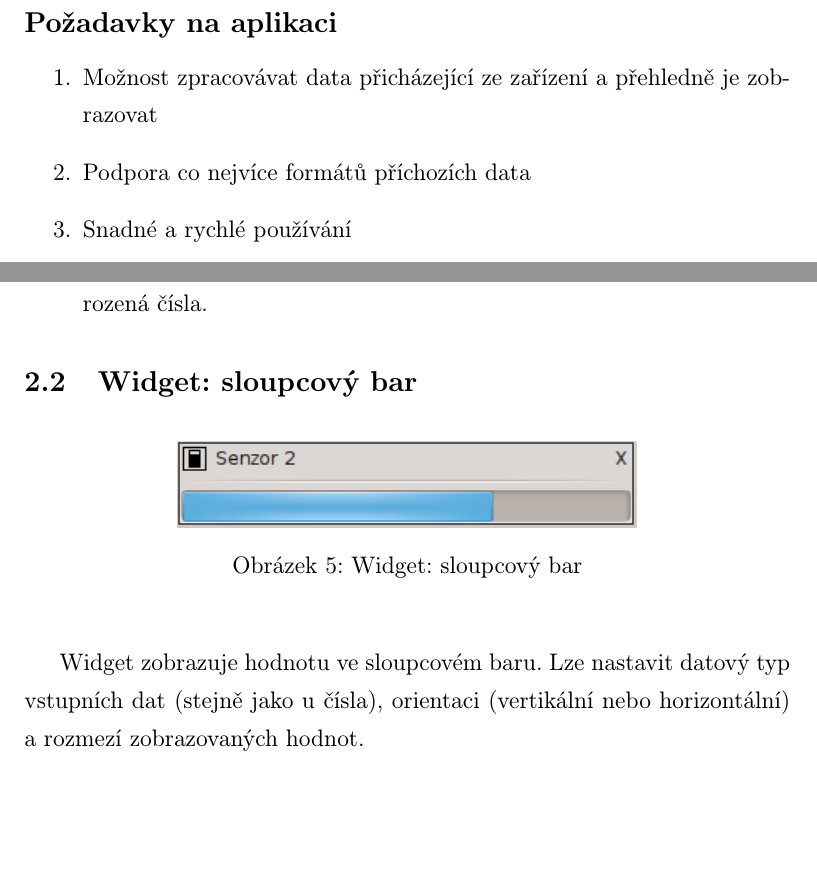
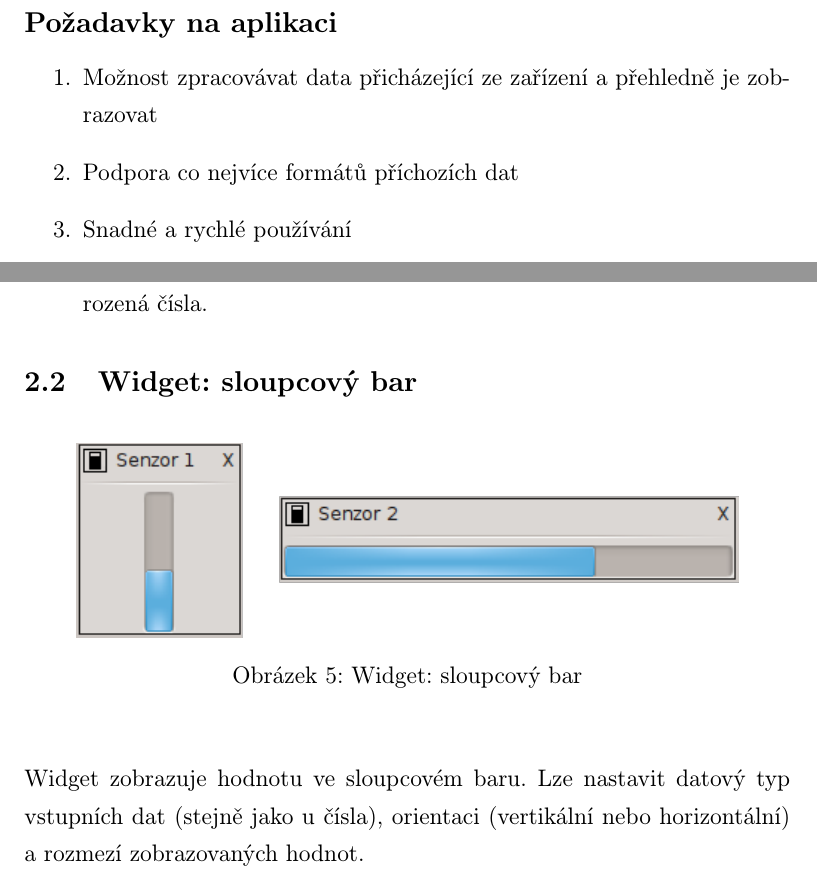
Before and after one commit to Tasssadar/soc, a LaTeX document (text.tex): two parts of pages 8 and 14 of 30 before the commit and two parts of pages 8 and 14 of 31 after it, joined at a grey line, cut so that both start at the same text, the shorter picture padded with empty space. The pictures show the PDF file text.pdf that the author committed with the source.

Commit message:
changeees

```diff
--- a/text.tex
+++ b/text.tex
@@ -255,7 +255,7 @@ Aplikací, které by měly podobné zaměření, jsem našel pouze několik:
 \addcontentsline{toc}{subsection}{Požadavky na aplikaci}
 \begin{enumerate}
     \item Možnost zpracovávat data přicházející ze zařízení a přehledně je zobrazovat % 1
-    \item Podpora co nejvíce formátů příchozích data % 2
+    \item Podpora co nejvíce formátů příchozích dat % 2
     \item Snadné a rychlé používání % 3
     \item Možnost běhu i na jiných systémech než je MS Windows % 4
     \item Co možná nejnižší cena % 5
@@ -372,7 +372,7 @@ Widget dále dokáže zarovnat číslo na maximální délku jeho datového typu
 %\newpage
 \subsection{Widget: sloupcový bar}
 %\addcontentsline{toc}{subsection}{Widget: sloupcový bar}
-\begin{figure}[h]
+\begin{figure}[H]
 \begin{center}
 \includegraphics{img/w_bar.png}
 \caption{Widget: sloupcový bar}
@@ -382,7 +382,7 @@ Widget zobrazuje hodnotu ve sloupcovém baru. Lze nastavit datový typ vstupníc
 
 \subsection{Widget: barva}
 %\addcontentsline{toc}{subsection}{Widget: barva}
-\begin{figure}[h]
+\begin{figure}[H]
 \begin{center}
 \includegraphics{img/w_col.png}
 \caption{Widget: barva}
```
Also changed, not shown: img/w_bar.png, img/w_bar2.png (added), img/w_col.png, text.pdf.
